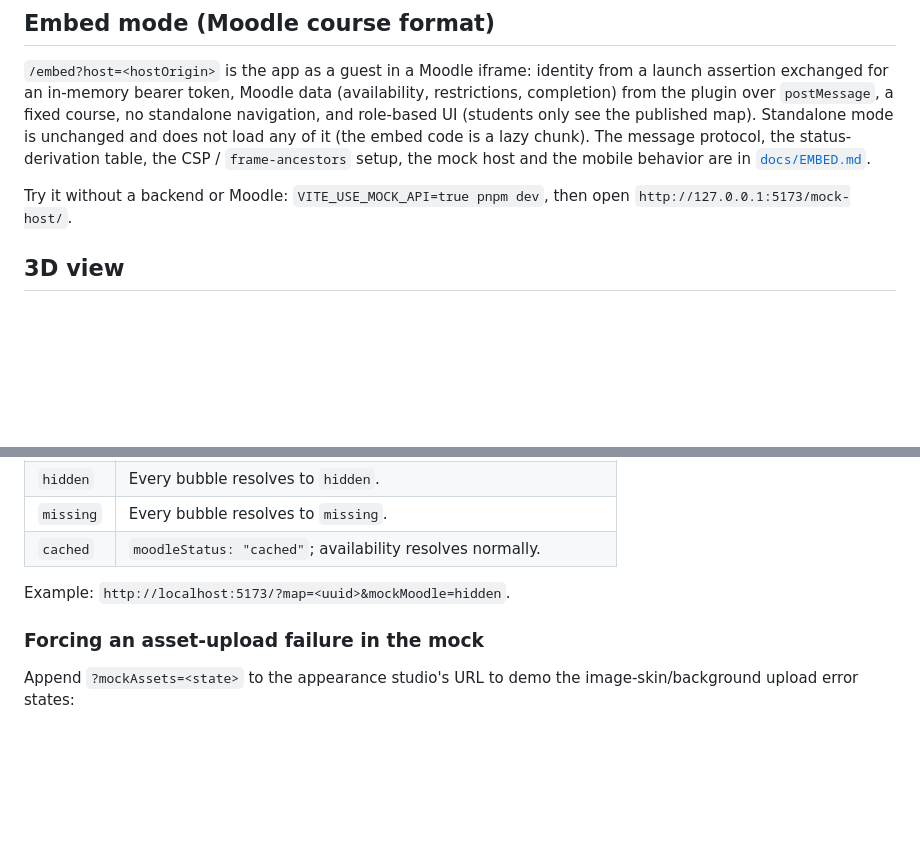
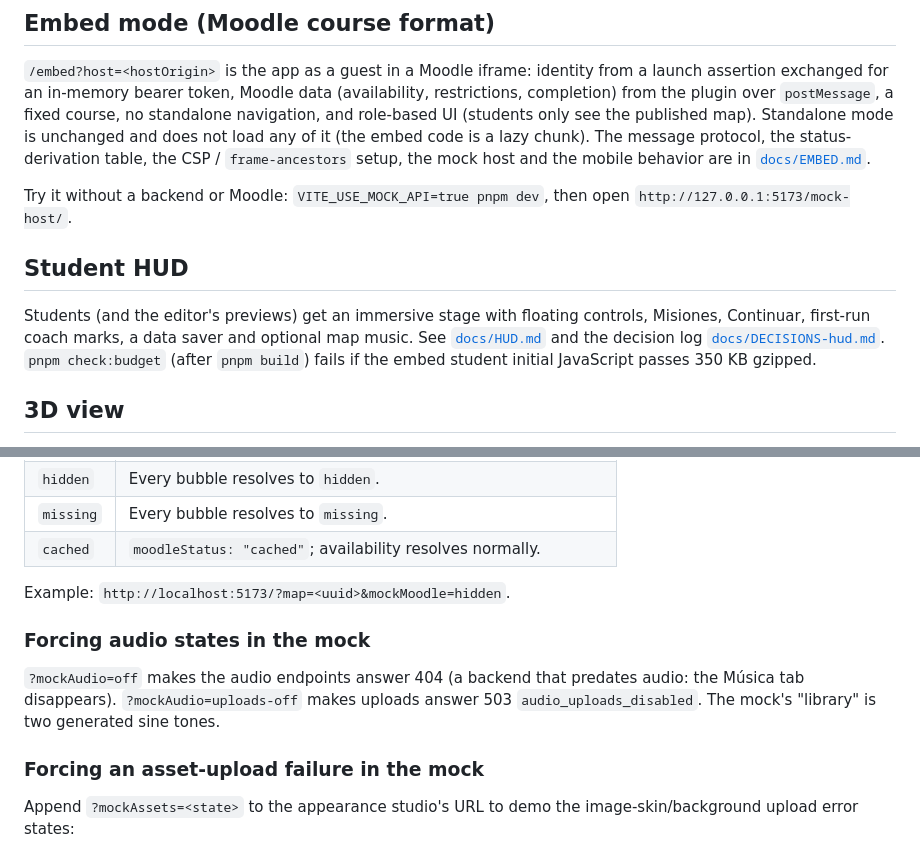
Before and after one commit to SebastianVillegasVelasquez/rumbos-frontend, a Markdown page: README.md, 2 parts joined by grey strips. Rendered like a GitHub page; blank space fills up the shorter version.

```diff
--- a/README.md
+++ b/README.md
@@ -59,6 +59,14 @@ chunk). The message protocol, the status-derivation table, the CSP /
 
 Try it without a backend or Moodle: `VITE_USE_MOCK_API=true pnpm dev`, then open
 `http://127.0.0.1:5173/mock-host/`.
+
+## Student HUD
+
+Students (and the editor's previews) get an immersive stage with floating controls, Misiones,
+Continuar, first-run coach marks, a data saver and optional map music. See
+[`docs/HUD.md`](docs/HUD.md) and the decision log [`docs/DECISIONS-hud.md`](docs/DECISIONS-hud.md).
+`pnpm check:budget` (after `pnpm build`) fails if the embed student initial JavaScript passes
+350 KB gzipped.
 
 ## 3D view
 
@@ -264,6 +272,12 @@ for demoing the precise-availability-states UI without a real Moodle:
 
 Example: `http://localhost:5173/?map=<uuid>&mockMoodle=hidden`.
 
+### Forcing audio states in the mock
+
+`?mockAudio=off` makes the audio endpoints answer 404 (a backend that predates audio: the Música
+tab disappears). `?mockAudio=uploads-off` makes uploads answer 503 `audio_uploads_disabled`. The
+mock's "library" is two generated sine tones.
+
 ### Forcing an asset-upload failure in the mock
 
 Append `?mockAssets=<state>` to the appearance studio's URL to demo the
```
Also changed, not shown: docs/EMBED.md (+54 -13 lines), docs/HUD.md (added, +90 -0 lines).
